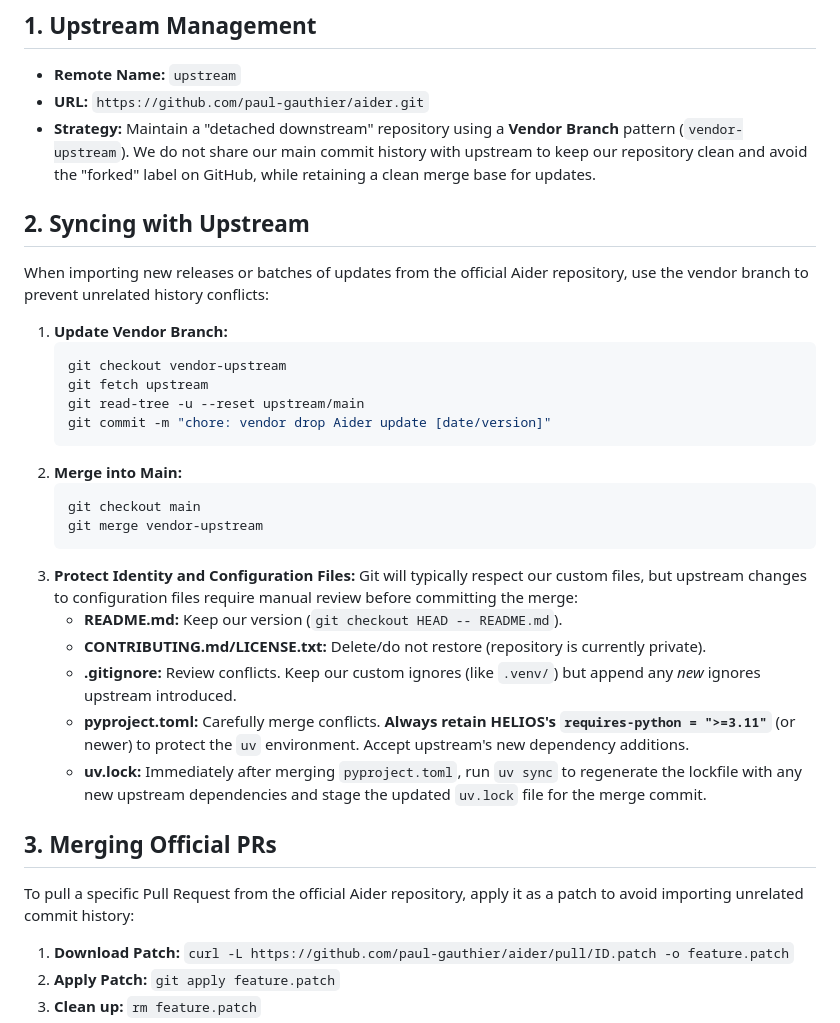
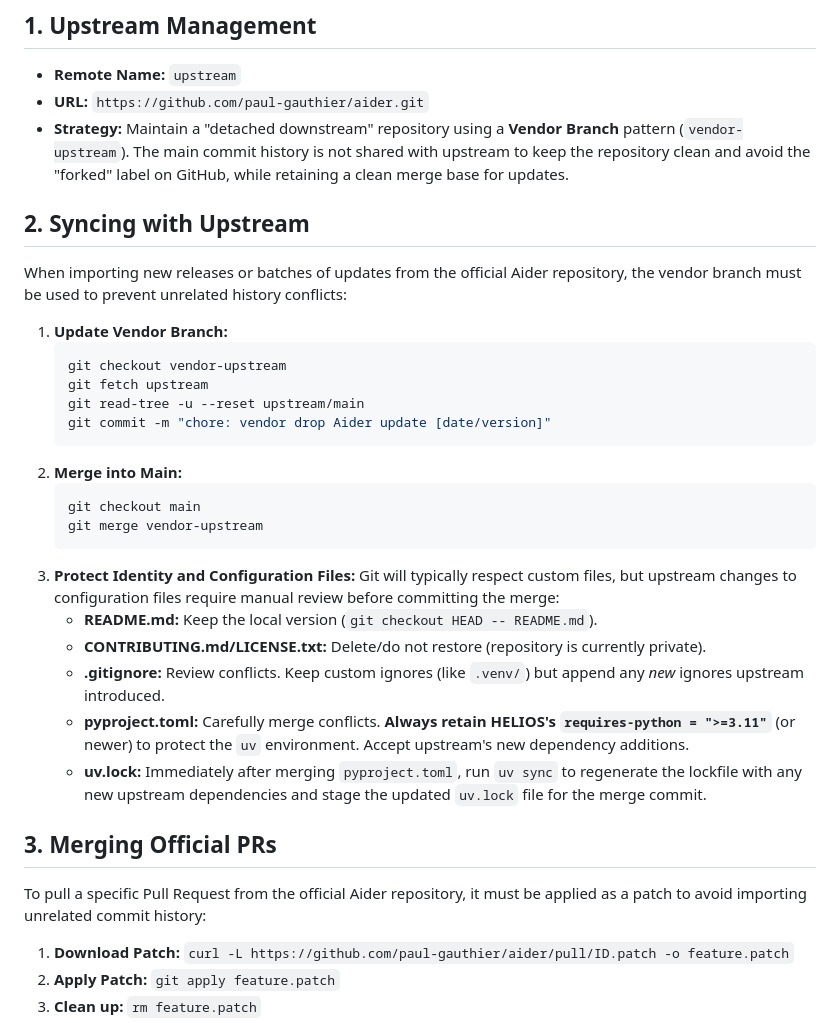
Before and after one commit to darklorddad/Project-HELIOS, a Markdown page: CONVENTIONS.md, the part around the change. Rendered like a GitHub page.

Commit message:
docs: remove first-person pronouns from CONVENTIONS.md

````diff
--- a/CONVENTIONS.md
+++ b/CONVENTIONS.md
@@ -3,10 +3,10 @@
 ## 1. Upstream Management
 *   **Remote Name:** `upstream`
 *   **URL:** `https://github.com/paul-gauthier/aider.git`
-*   **Strategy:** Maintain a "detached downstream" repository using a **Vendor Branch** pattern (`vendor-upstream`). We do not share our main commit history with upstream to keep our repository clean and avoid the "forked" label on GitHub, while retaining a clean merge base for updates.
+*   **Strategy:** Maintain a "detached downstream" repository using a **Vendor Branch** pattern (`vendor-upstream`). The main commit history is not shared with upstream to keep the repository clean and avoid the "forked" label on GitHub, while retaining a clean merge base for updates.
 
 ## 2. Syncing with Upstream
-When importing new releases or batches of updates from the official Aider repository, use the vendor branch to prevent unrelated history conflicts:
+When importing new releases or batches of updates from the official Aider repository, the vendor branch must be used to prevent unrelated history conflicts:
 1.  **Update Vendor Branch:**
     ```bash
     git checkout vendor-upstream
@@ -19,15 +19,15 @@ When importing new releases or batches of updates from the official Aider reposi
     git checkout main
     git merge vendor-upstream
     ```
-3.  **Protect Identity and Configuration Files:** Git will typically respect our custom files, but upstream changes to configuration files require manual review before committing the merge:
-    *   **README.md:** Keep our version (`git checkout HEAD -- README.md`).
+3.  **Protect Identity and Configuration Files:** Git will typically respect custom files, but upstream changes to configuration files require manual review before committing the merge:
+    *   **README.md:** Keep the local version (`git checkout HEAD -- README.md`).
     *   **CONTRIBUTING.md/LICENSE.txt:** Delete/do not restore (repository is currently private).
-    *   **.gitignore:** Review conflicts. Keep our custom ignores (like `.venv/`) but append any *new* ignores upstream introduced.
+    *   **.gitignore:** Review conflicts. Keep custom ignores (like `.venv/`) but append any *new* ignores upstream introduced.
     *   **pyproject.toml:** Carefully merge conflicts. **Always retain HELIOS's `requires-python = ">=3.11"`** (or newer) to protect the `uv` environment. Accept upstream's new dependency additions.
     *   **uv.lock:** Immediately after merging `pyproject.toml`, run `uv sync` to regenerate the lockfile with any new upstream dependencies and stage the updated `uv.lock` file for the merge commit.
 
 ## 3. Merging Official PRs
-To pull a specific Pull Request from the official Aider repository, apply it as a patch to avoid importing unrelated commit history:
+To pull a specific Pull Request from the official Aider repository, it must be applied as a patch to avoid importing unrelated commit history:
 1.  **Download Patch:** `curl -L https://github.com/paul-gauthier/aider/pull/ID.patch -o feature.patch`
 2.  **Apply Patch:** `git apply feature.patch`
 3.  **Clean up:** `rm feature.patch`
````
